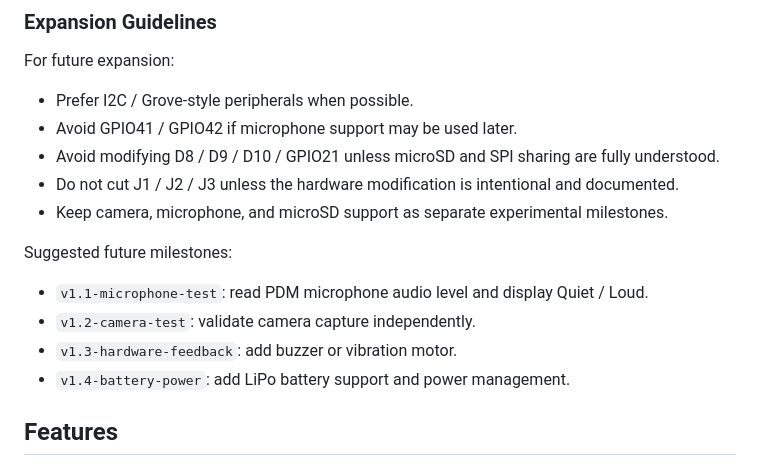
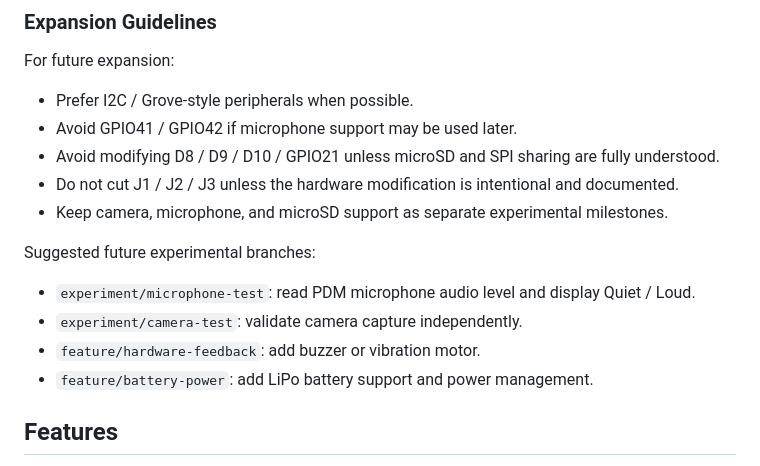
Before and after one commit to iankirkpa5-hash/xiao-pomodoro-companion, a Markdown page: README.md, the part around the change. Rendered like a GitHub page.

Commit message:
fix future roadmap labels

```diff
--- a/README.md
+++ b/README.md
@@ -114,12 +114,12 @@ For future expansion:
 * Do not cut J1 / J2 / J3 unless the hardware modification is intentional and documented.
 * Keep camera, microphone, and microSD support as separate experimental milestones.
 
-Suggested future milestones:
+Suggested future experimental branches:
 
-* `v1.1-microphone-test`: read PDM microphone audio level and display Quiet / Loud.
-* `v1.2-camera-test`: validate camera capture independently.
-* `v1.3-hardware-feedback`: add buzzer or vibration motor.
-* `v1.4-battery-power`: add LiPo battery support and power management.
+* `experiment/microphone-test`: read PDM microphone audio level and display Quiet / Loud.
+* `experiment/camera-test`: validate camera capture independently.
+* `feature/hardware-feedback`: add buzzer or vibration motor.
+* `feature/battery-power`: add LiPo battery support and power management.
 
 ## Features
 
```
